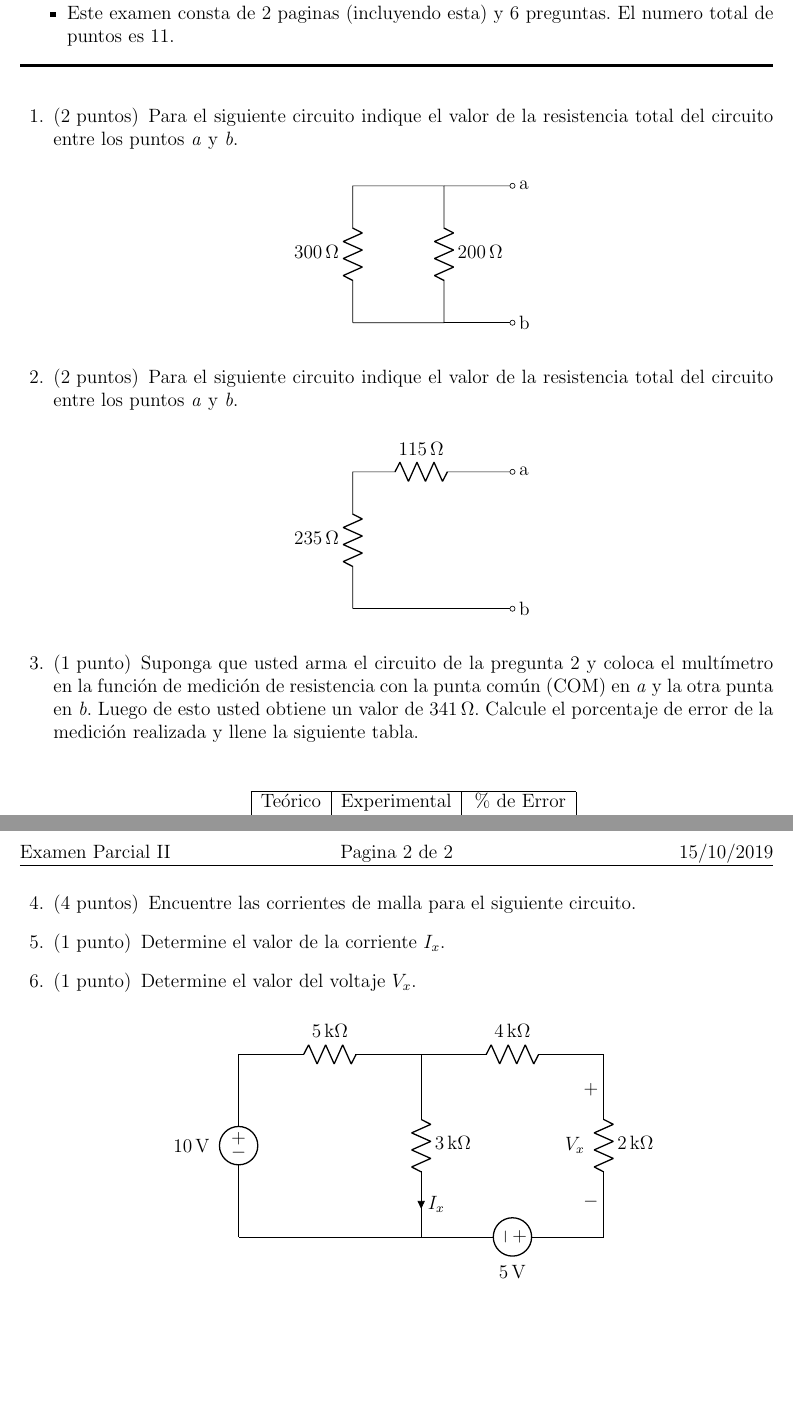
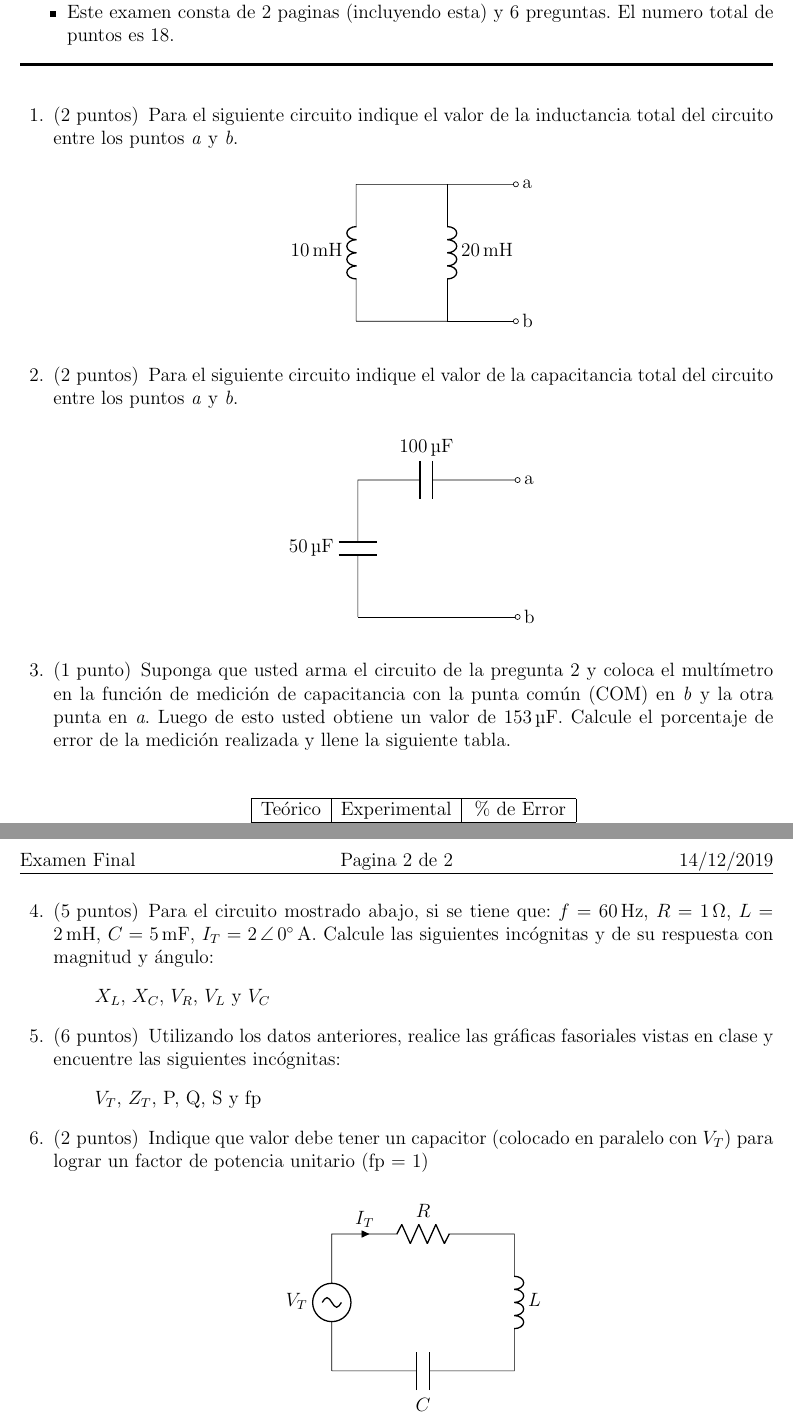
Before and after one commit to juanjorojash/corriente_alterna_ptei_old, a LaTeX problem sheet (examen/examen.tex): two parts of pages 1 and 2 of 2, joined at a grey line, cut so that both start at the same text, the shorter picture padded with empty space. Compiled offline with pdfLaTeX.

Commit message:
Updates from Overleaf

```diff
--- a/examen/examen.tex
+++ b/examen/examen.tex
@@ -9,9 +9,9 @@
 \usepackage{float}
 \usetikzlibrary{babel}
 \newcommand{\class}{Técnico en Electricidad Industrial}
-\newcommand{\term}{Electricidad I}
-\newcommand{\examnum}{Examen Parcial II}
-\newcommand{\examdate}{15/10/2019}
+\newcommand{\term}{Corriente Alterna}
+\newcommand{\examnum}{Examen Final}
+\newcommand{\examdate}{14/12/2019}
 \newcommand{\timelimit}{180 Minutos}
 
 
@@ -63,13 +63,13 @@ El numero total de puntos es \numpoints.
 \addpoints
 \begin{questions}
 
-\question[2] Para el siguiente circuito indique el valor de la resistencia total del circuito entre los puntos \emph{a} y \emph{b}.
+\question[2] Para el siguiente circuito indique el valor de la inductancia total del circuito entre los puntos \emph{a} y \emph{b}.
 \begin{center}
 	\begin{circuitikz}
 		\draw
-		(0,0) to[R, l=\SI{300}{\ohm}] (0,3)
+		(0,0) to[L, l=\SI{10}{\milli\henry}] (0,3)
 		to[short] (2,3)
-		to[R, l=\SI{200}{\ohm}] (2,0)
+		to[L, l=\SI{20}{\milli\henry}] (2,0)
 		to[short] (0,0)
 		;
 		\draw
@@ -82,12 +82,12 @@ El numero total de puntos es \numpoints.
 \end{center}
 
 \addpoints
-\question[2] Para el siguiente circuito indique el valor de la resistencia total del circuito entre los puntos \emph{a} y \emph{b}.
+\question[2] Para el siguiente circuito indique el valor de la capacitancia total del circuito entre los puntos \emph{a} y \emph{b}.
 \begin{center}
 \begin{circuitikz}
 	\draw
-	(0,0) to[R, l=\SI{235}{\ohm}] (0,3)
-	to[R, l=\SI{115}{\ohm}] (3,3)
+	(0,0) to[C, l=\SI{50}{\micro\farad}] (0,3)
+	to[C, l=\SI{100}{\micro\farad}] (3,3)
 	to[short, -o] (3.5,3) node[right]{a}
 	;
 	\draw
@@ -97,7 +97,7 @@ El numero total de puntos es \numpoints.
 \end{center}
 
 \addpoints
-\question[1] Suponga que usted arma el circuito de la pregunta 2 y coloca el multímetro en la función de medición de resistencia con la punta común (COM) en \emph{a} y la otra punta en \emph{b}. Luego de esto usted obtiene un valor de \SI{341}{\ohm}. Calcule el porcentaje de error de la medición realizada y llene la siguiente tabla.
+\question[1] Suponga que usted arma el circuito de la pregunta 2 y coloca el multímetro en la función de medición de capacitancia con la punta común (COM) en \emph{b} y la otra punta en \emph{a}. Luego de esto usted obtiene un valor de \SI{153}{\micro\farad}. Calcule el porcentaje de error de la medición realizada y llene la siguiente tabla.
 \vspace{0.5cm}
 \begin{center}
 \begin{tabular}{|c|c|c|}
@@ -112,23 +112,23 @@ El numero total de puntos es \numpoints.
 
 %8.86
 \addpoints
-\question[4] Encuentre las corrientes de malla para el siguiente circuito.
-\question[1] Determine el valor de la corriente $I_x$.
-\question[1] Determine el valor del voltaje $V_x$.
+\question[5] Para el circuito mostrado abajo, si se tiene que:  $f=\SI{60}{\hertz}$, $R = \SI{1}{\ohm}$, $L=\SI{2}{\milli\henry}$, $C = \SI{5}{\milli\farad}$, $I_T=2\,\angle\,0 \si{\degree}$\,A. Calcule las siguientes incógnitas y de su respuesta con magnitud y ángulo:
+\begin{itemize}
+    \item[] $X_L$, $X_C$, $V_R$, $V_L$ y $V_C$
+\end{itemize}
+\question[6] Utilizando los datos anteriores, realice las gráficas fasoriales vistas en clase y encuentre las siguientes incógnitas:
+\begin{itemize}
+    \item[] $V_T$, $Z_T$, P, Q, S y fp
+\end{itemize}
+\question[2] Indique que valor debe tener un capacitor (colocado en paralelo con $V_T$)  para lograr un factor de potencia unitario (fp = 1)
+
 \begin{center}
 	\begin{circuitikz}
 		\draw
-		(0,0)
-		to[V=\SI{10}{\volt}, invert] (0,4)
-		to[R=\SI{5}{\kilo\ohm}] (4,4)
-		to[R=\SI{3}{\kilo\ohm}, i=$I_x$] (4,0)
-		to[short] (0,0)
-		;
-		\draw
-		(4,4)
-		to[R=\SI{4}{\kilo\ohm}] (8,4)
-		to[R=\SI{2}{\kilo\ohm}, v=$V_x$] (8,0)
-		to[V=\SI{5}{\volt}] (4,0)
+		(0,0) to[sV, l=$V_T$] (0,3)
+		to[R, l=$R$, i>^=$I_T$] (4,3)
+		to[L, l=$L$] (4,0)
+		to[C, l=$C$] (0,0)
 		;
 	\end{circuitikz}
 \end{center}
```
Also changed, not shown: informe/informe.tex (added, +59 -0 lines), t1/t1.tex (+2 -2 lines), examen/examen.tex (2 more changed lines).
